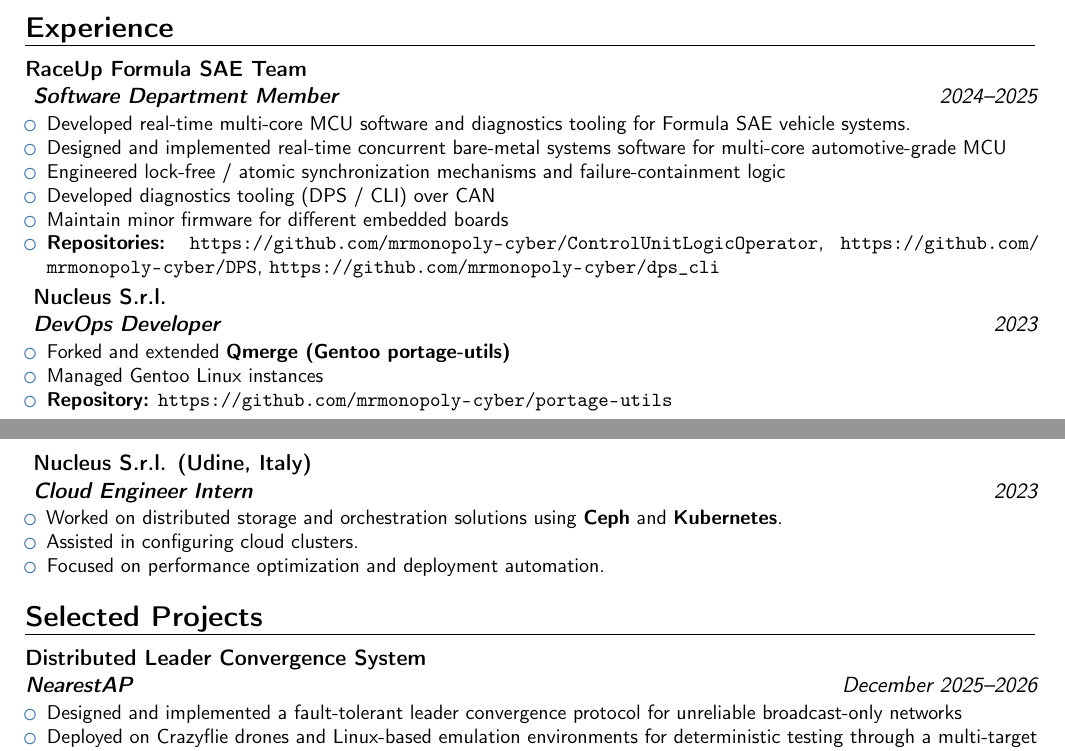
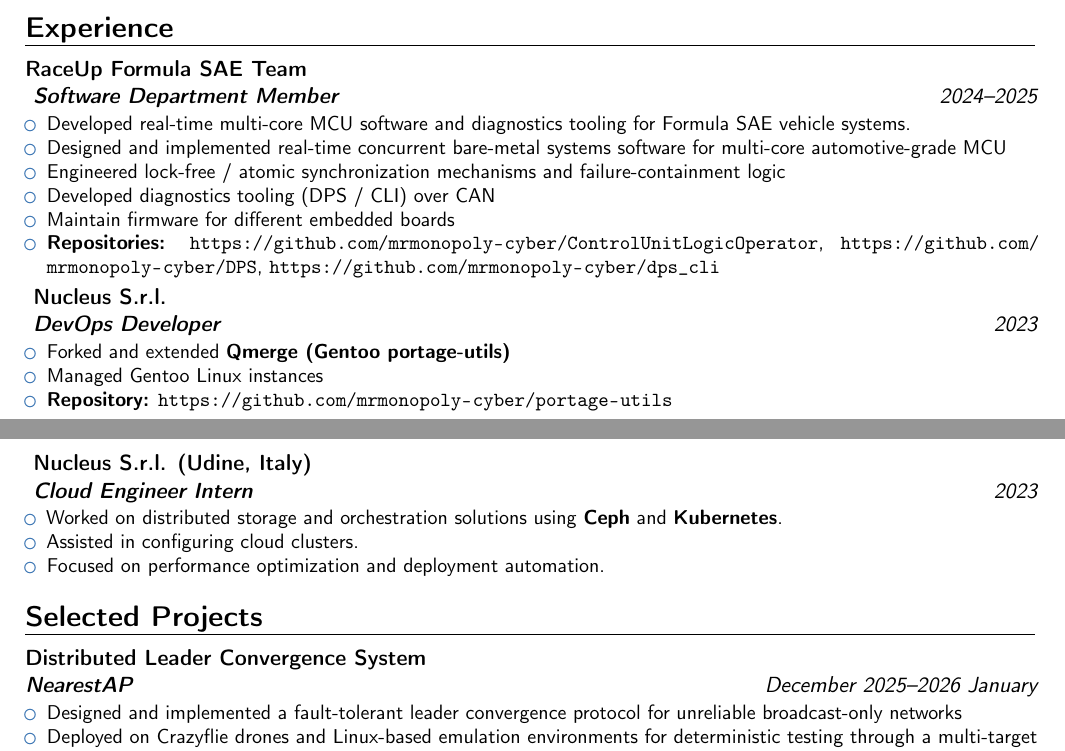
Before and after one commit to mrmonopoly-cyber/cv, a LaTeX CV (cv.tex, which reads experience.tex, projects.tex): two parts of pages 1 and 2 of 3, joined at a grey line, cut so that both start at the same text. Compiled offline with pdfLaTeX.

Commit message:
little fix

```diff
--- a/experience.tex
+++ b/experience.tex
@@ -11,7 +11,7 @@
     multi-core automotive-grade MCU
   \item Engineered lock-free / atomic synchronization mechanisms and failure-containment logic
   \item Developed diagnostics tooling (DPS / CLI) over CAN
-  \item Maintain minor firmware for different embedded boards
+  \item Maintain firmware for different embedded boards
   \item \textbf{Repositories:}
     \url{https://github.com/mrmonopoly-cyber/ControlUnitLogicOperator},
     \url{https://github.com/mrmonopoly-cyber/DPS},
--- a/projects.tex
+++ b/projects.tex
@@ -3,7 +3,7 @@
 %----------------------------------------------------------------------------------------
 \section{Selected Projects}
 
-\cventry{December 2025--2026}{\textbf{NearestAP}}{Distributed Leader Convergence System}{}{}{
+\cventry{December 2025--2026 January}{\textbf{NearestAP}}{Distributed Leader Convergence System}{}{}{
   \begin{itemize}
     \item Designed and implemented a fault-tolerant leader convergence protocol for unreliable
       broadcast-only networks
```
